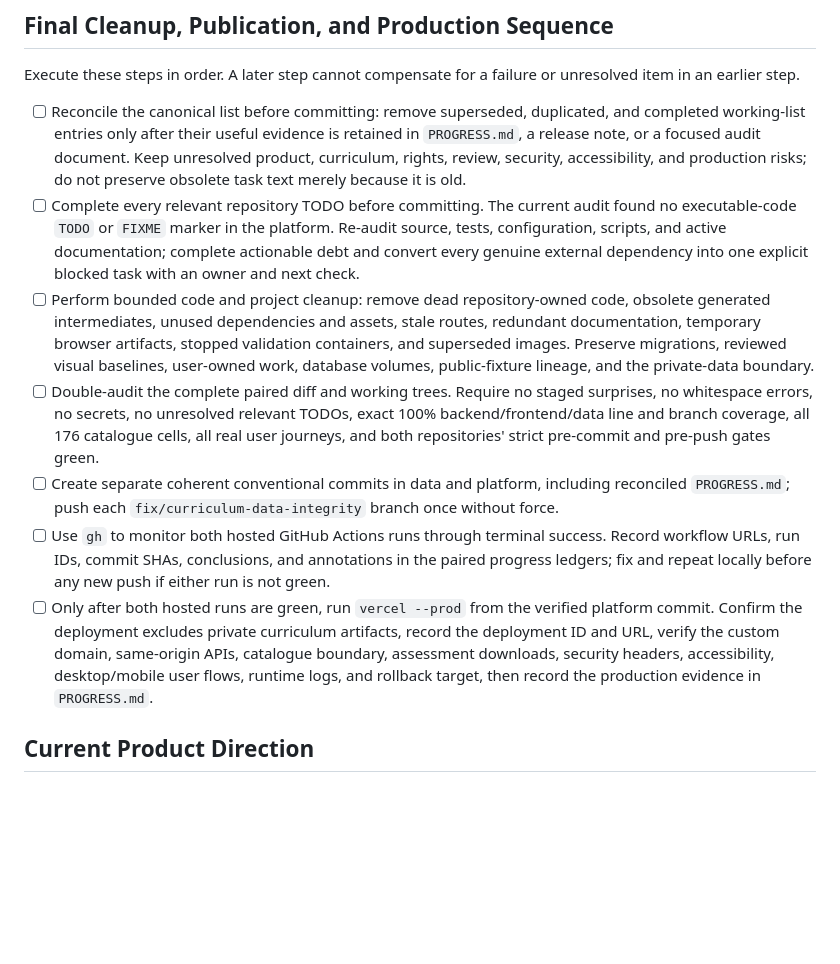
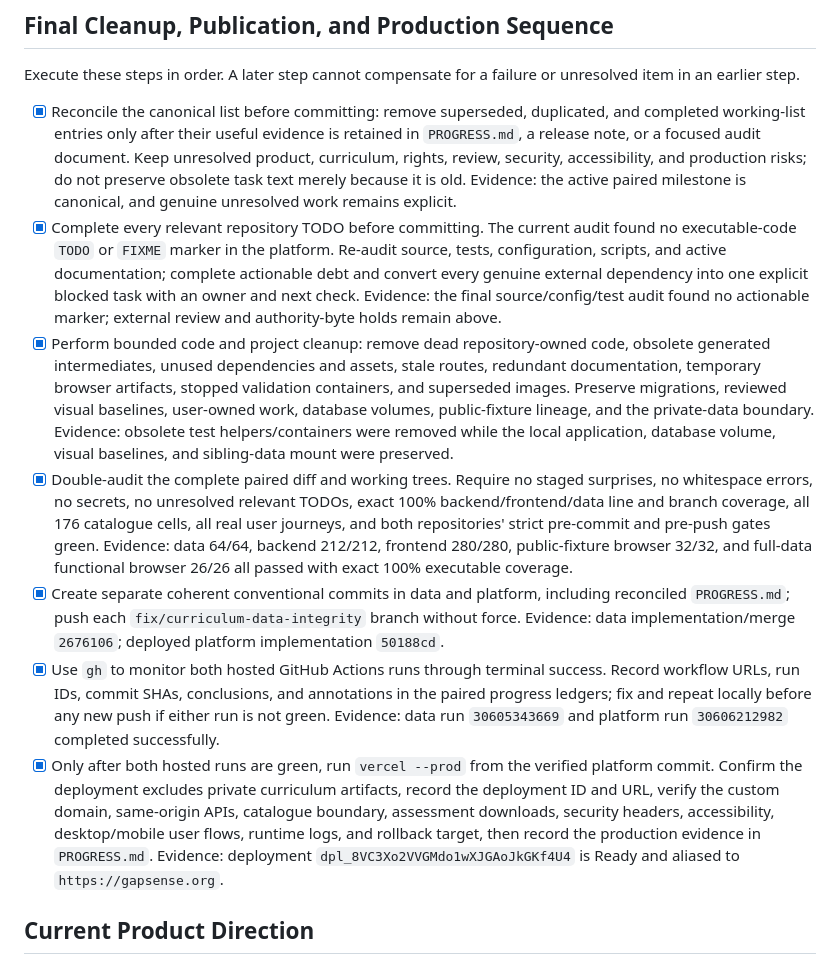
Before and after one commit to ma-za-kpe/gapsense-platform, a Markdown page: TASKS.md, the part around the change. GitHub-like rendering; blank space fills up the shorter version.

```diff
--- a/TASKS.md
+++ b/TASKS.md
@@ -83,33 +83,42 @@ and supersedes older pending counts where they differ.
 Execute these steps in order. A later step cannot compensate for a failure or unresolved item in an
 earlier step.
 
-- [ ] Reconcile the canonical list before committing: remove superseded, duplicated, and completed
+- [x] Reconcile the canonical list before committing: remove superseded, duplicated, and completed
   working-list entries only after their useful evidence is retained in `PROGRESS.md`, a release
   note, or a focused audit document. Keep unresolved product, curriculum, rights, review, security,
   accessibility, and production risks; do not preserve obsolete task text merely because it is old.
-- [ ] Complete every relevant repository TODO before committing. The current audit found no
+  Evidence: the active paired milestone is canonical, and genuine unresolved work remains explicit.
+- [x] Complete every relevant repository TODO before committing. The current audit found no
   executable-code `TODO` or `FIXME` marker in the platform. Re-audit source, tests, configuration,
   scripts, and active documentation; complete actionable debt and convert every genuine external
-  dependency into one explicit blocked task with an owner and next check.
-- [ ] Perform bounded code and project cleanup: remove dead repository-owned code, obsolete
+  dependency into one explicit blocked task with an owner and next check. Evidence: the final
+  source/config/test audit found no actionable marker; external review and authority-byte holds
+  remain above.
+- [x] Perform bounded code and project cleanup: remove dead repository-owned code, obsolete
   generated intermediates, unused dependencies and assets, stale routes, redundant documentation,
   temporary browser artifacts, stopped validation containers, and superseded images. Preserve
   migrations, reviewed visual baselines, user-owned work, database volumes, public-fixture lineage,
-  and the private-data boundary.
-- [ ] Double-audit the complete paired diff and working trees. Require no staged surprises, no
+  and the private-data boundary. Evidence: obsolete test helpers/containers were removed while the
+  local application, database volume, visual baselines, and sibling-data mount were preserved.
+- [x] Double-audit the complete paired diff and working trees. Require no staged surprises, no
   whitespace errors, no secrets, no unresolved relevant TODOs, exact 100% backend/frontend/data
   line and branch coverage, all 176 catalogue cells, all real user journeys, and both repositories'
-  strict pre-commit and pre-push gates green.
-- [ ] Create separate coherent conventional commits in data and platform, including reconciled
-  `PROGRESS.md`; push each `fix/curriculum-data-integrity` branch once without force.
-- [ ] Use `gh` to monitor both hosted GitHub Actions runs through terminal success. Record workflow
+  strict pre-commit and pre-push gates green. Evidence: data 64/64, backend 212/212, frontend
+  280/280, public-fixture browser 32/32, and full-data functional browser 26/26 all passed with
+  exact 100% executable coverage.
+- [x] Create separate coherent conventional commits in data and platform, including reconciled
+  `PROGRESS.md`; push each `fix/curriculum-data-integrity` branch without force. Evidence: data
+  implementation/merge `2676106`; deployed platform implementation `50188cd`.
+- [x] Use `gh` to monitor both hosted GitHub Actions runs through terminal success. Record workflow
   URLs, run IDs, commit SHAs, conclusions, and annotations in the paired progress ledgers; fix and
-  repeat locally before any new push if either run is not green.
-- [ ] Only after both hosted runs are green, run `vercel --prod` from the verified platform commit.
+  repeat locally before any new push if either run is not green. Evidence: data run `30605343669`
+  and platform run `30606212982` completed successfully.
+- [x] Only after both hosted runs are green, run `vercel --prod` from the verified platform commit.
   Confirm the deployment excludes private curriculum artifacts, record the deployment ID and URL,
   verify the custom domain, same-origin APIs, catalogue boundary, assessment downloads, security
   headers, accessibility, desktop/mobile user flows, runtime logs, and rollback target, then record
-  the production evidence in `PROGRESS.md`.
+  the production evidence in `PROGRESS.md`. Evidence: deployment
+  `dpl_8VC3Xo2VVGMdo1wXJGAoJkGKf4U4` is Ready and aliased to `https://gapsense.org`.
 
 ## Current Product Direction
 
```
Also changed, not shown: PROGRESS.md (+25 -7 lines).
